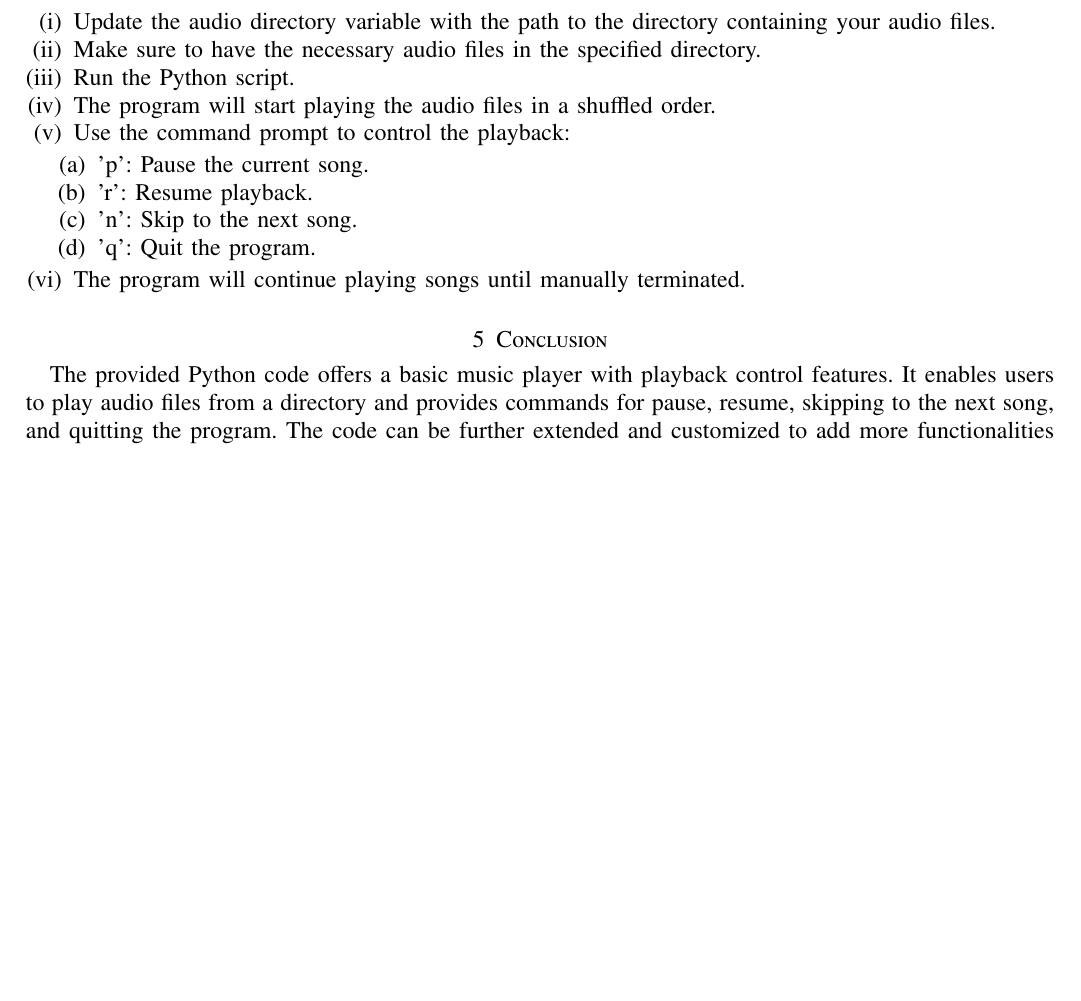
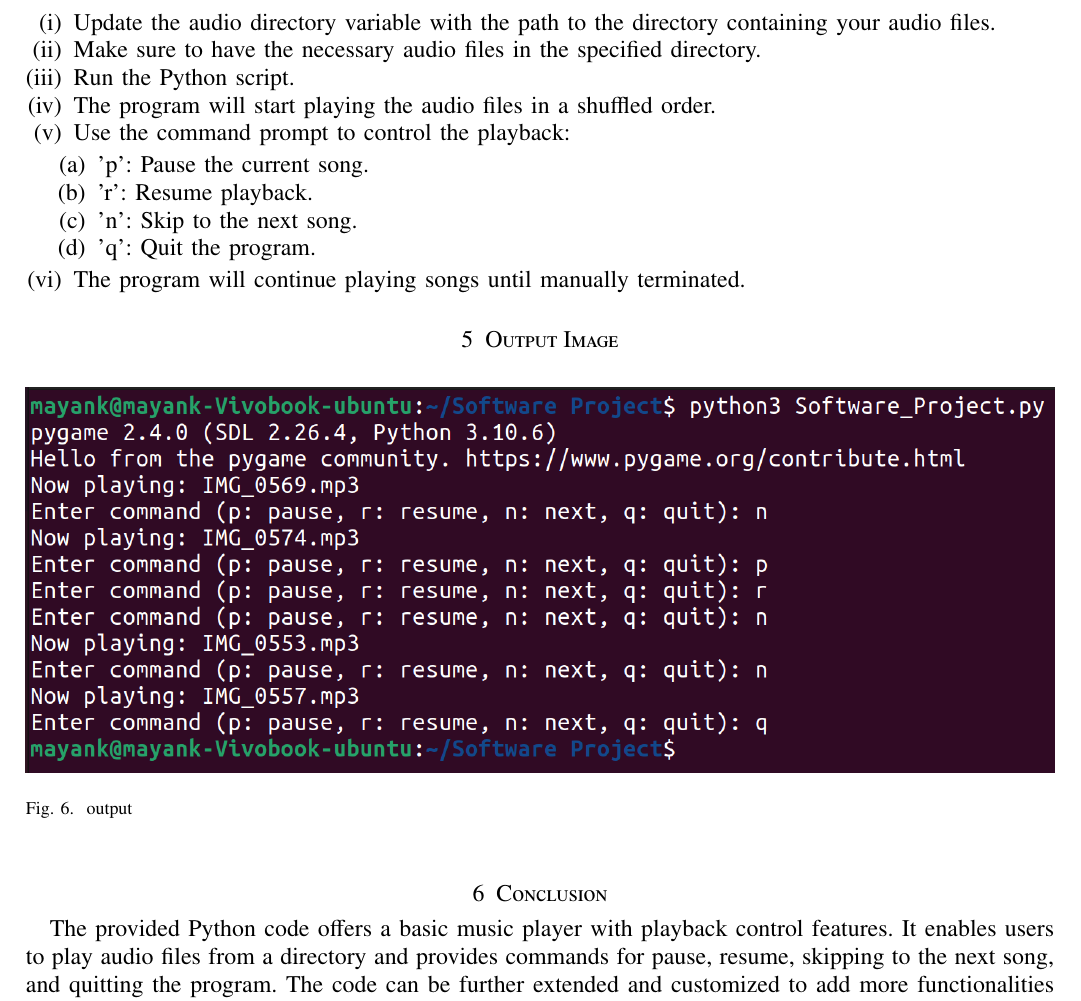
Before and after one commit to Mayank-Parasramka/AI1110-Software_Project, a LaTeX paper (Software Project/Report-Software_Project.tex): part of page 2 of 2, cut so that both start at the same text, the shorter picture padded with empty space. Compiled offline with pdfLaTeX.

Commit message:
Add files via upload

```diff
--- a/Software Project/Report-Software_Project.tex
+++ b/Software Project/Report-Software_Project.tex
@@ -305,7 +305,13 @@ columns=fullflexible
    \item The program will continue playing songs until manually terminated.
 \end{enumerate}
 
+\section{Output Image}
+\begin{figure}[h]
+		\includegraphics[width = \linewidth]		{images/output_screenshot.png}
+		\caption{output}
+		\label{final}
+\end{figure}
+
 \section{Conclusion}
    The provided Python code offers a basic music player with playback control features. It enables users to play audio files from a directory and provides commands for pause, resume, skipping to the next song, and quitting the program. The code can be further extended and customized to add more functionalities and improve the user experience.
-
 \end{document}
```
Also changed, not shown: Software Project/Report-Software_Project.pdf, Software Project/images/output_screenshot.png (added), 4 other files.
